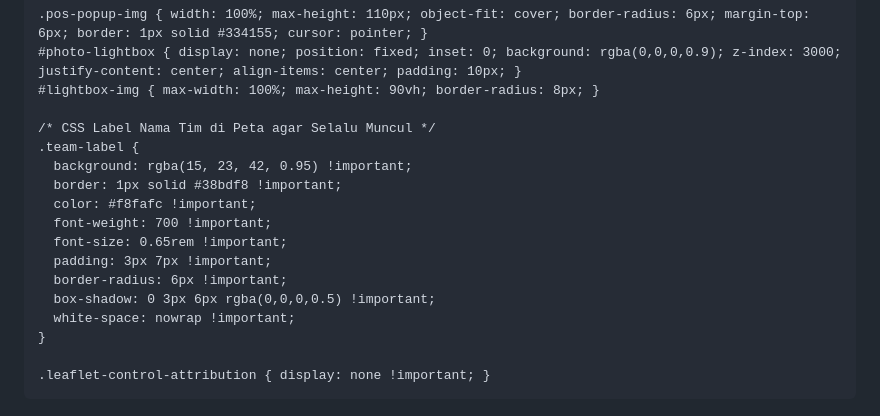
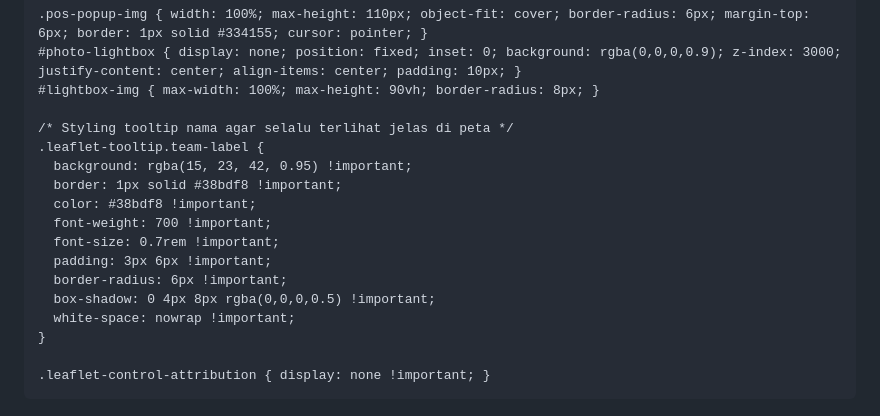
Before and after one commit to toher00/iGuide, a Markdown page: README.md, the part around one of its changes. Rendered like a GitHub page.

```diff
--- a/README.md
+++ b/README.md
@@ -98,16 +98,16 @@
     #photo-lightbox { display: none; position: fixed; inset: 0; background: rgba(0,0,0,0.9); z-index: 3000; justify-content: center; align-items: center; padding: 10px; }
     #lightbox-img { max-width: 100%; max-height: 90vh; border-radius: 8px; }
 
-    /* CSS Label Nama Tim di Peta agar Selalu Muncul */
-    .team-label {
+    /* Styling tooltip nama agar selalu terlihat jelas di peta */
+    .leaflet-tooltip.team-label {
       background: rgba(15, 23, 42, 0.95) !important;
       border: 1px solid #38bdf8 !important;
-      color: #f8fafc !important;
+      color: #38bdf8 !important;
       font-weight: 700 !important;
-      font-size: 0.65rem !important;
-      padding: 3px 7px !important;
+      font-size: 0.7rem !important;
+      padding: 3px 6px !important;
       border-radius: 6px !important;
-      box-shadow: 0 3px 6px rgba(0,0,0,0.5) !important;
+      box-shadow: 0 4px 8px rgba(0,0,0,0.5) !important;
       white-space: nowrap !important;
     }
 
```
Also changed, not shown: other parts of README.md (+37 -21 lines).
